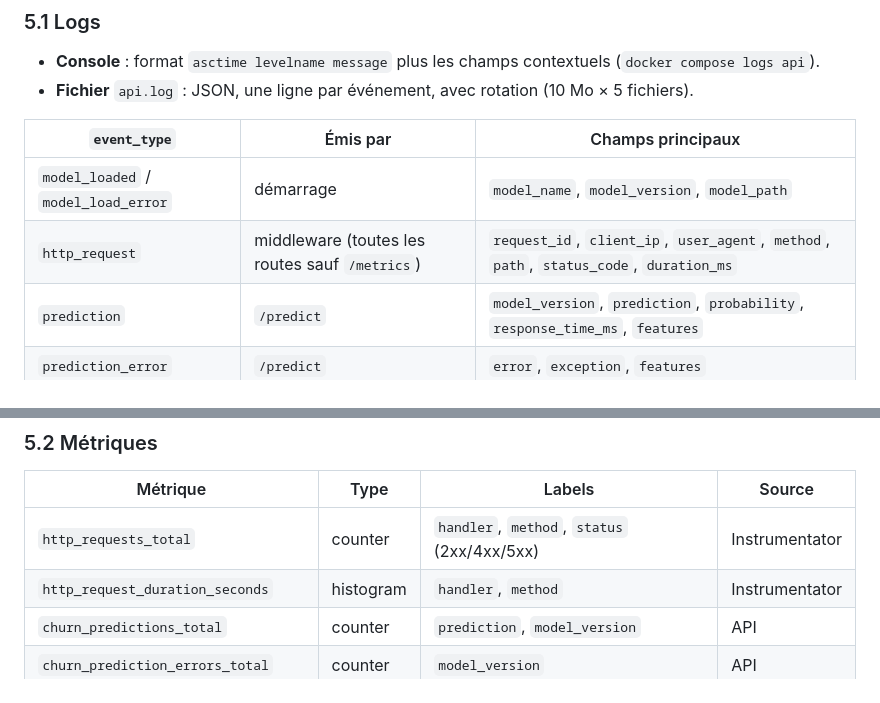
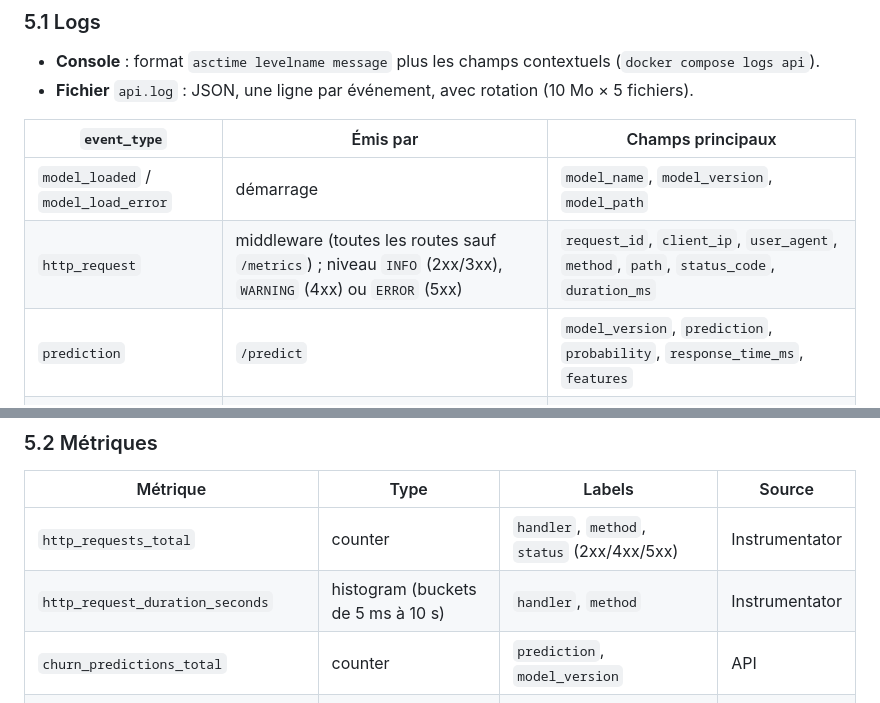
Before and after one commit to ibrahima-2/ml-churn, a Markdown page: docs/documentation_technique.md, 2 parts joined by grey strips. GitHub-like rendering.

```diff
--- a/docs/documentation_technique.md
+++ b/docs/documentation_technique.md
@@ -157,7 +157,7 @@ sinon généré. Il permet de corréler la requête avec ses logs.
 | `event_type` | Émis par | Champs principaux |
 |---|---|---|
 | `model_loaded` / `model_load_error` | démarrage | `model_name`, `model_version`, `model_path` |
-| `http_request` | middleware (toutes les routes sauf `/metrics`) | `request_id`, `client_ip`, `user_agent`, `method`, `path`, `status_code`, `duration_ms` |
+| `http_request` | middleware (toutes les routes sauf `/metrics`) ; niveau `INFO` (2xx/3xx), `WARNING` (4xx) ou `ERROR` (5xx) | `request_id`, `client_ip`, `user_agent`, `method`, `path`, `status_code`, `duration_ms` |
 | `prediction` | `/predict` | `model_version`, `prediction`, `probability`, `response_time_ms`, `features` |
 | `prediction_error` | `/predict` | `error`, `exception`, `features` |
 
@@ -179,7 +179,7 @@ Le pipeline Logstash (`docker/logstash/pipeline/logstash.conf`) :
 | Métrique | Type | Labels | Source |
 |---|---|---|---|
 | `http_requests_total` | counter | `handler`, `method`, `status` (2xx/4xx/5xx) | Instrumentator |
-| `http_request_duration_seconds` | histogram | `handler`, `method` | Instrumentator |
+| `http_request_duration_seconds` | histogram (buckets de 5 ms à 10 s) | `handler`, `method` | Instrumentator |
 | `churn_predictions_total` | counter | `prediction`, `model_version` | API |
 | `churn_prediction_errors_total` | counter | `model_version` | API |
 | `churn_prediction_probability` | histogram | `model_version` | API |
```
Also changed, not shown: README.md (+24 -3 lines), docs/img/grafana_dashboard.png (added), docs/img/interface_web.png (added), docs/img/kibana_discover.png (added).
